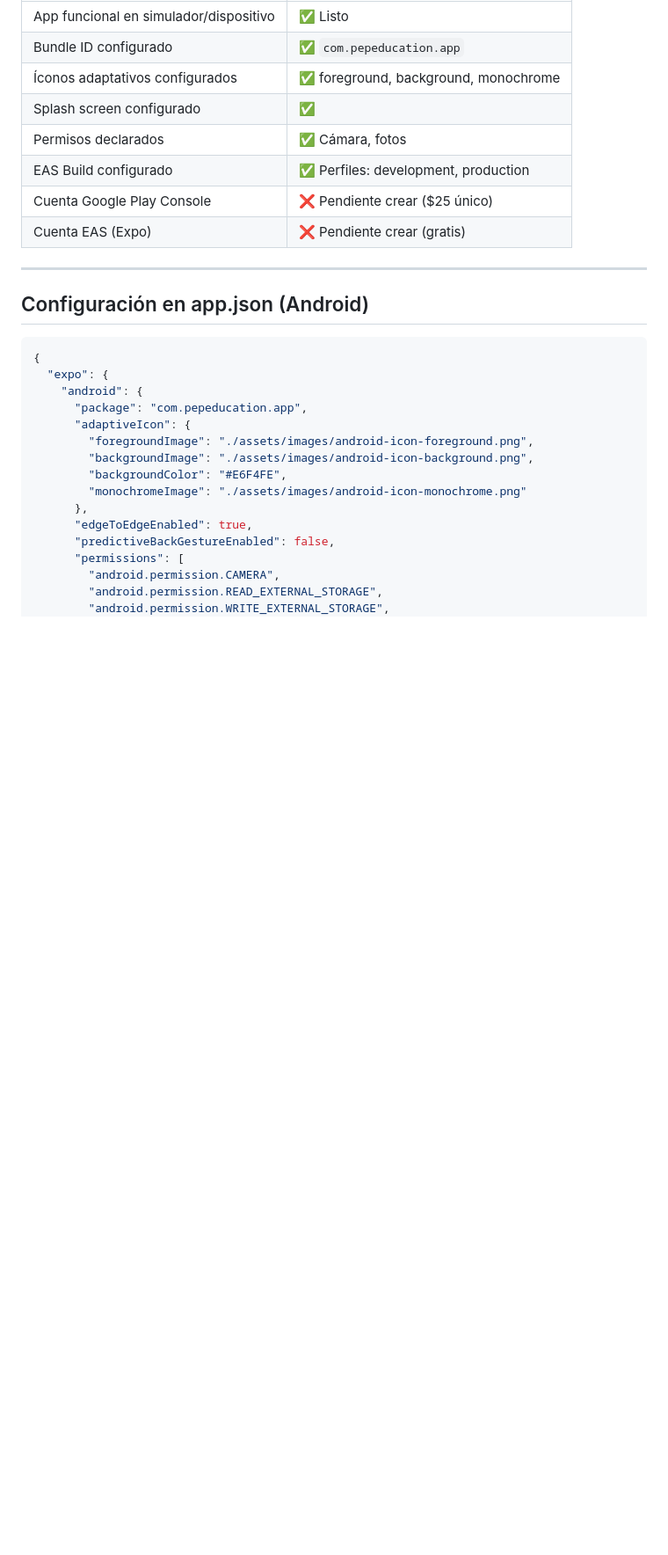
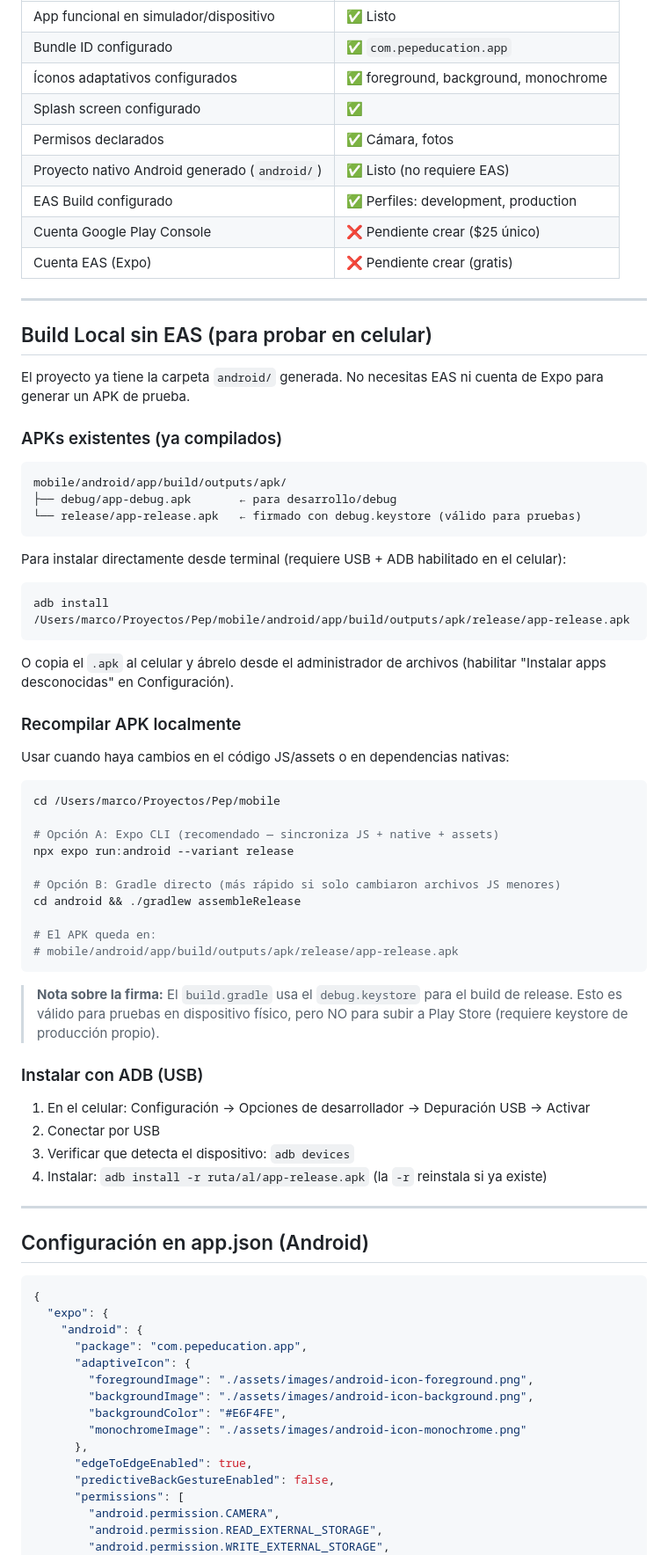
Before and after one commit to msmgxe/PepDocs, a Markdown page: docs/04_mobile_android.md, the part around the change. Shown at 88% size. Drawn GitHub-style; blank space fills up the shorter version.

Commit message:
Fix: documentar bugs RLS citas y build local sin EAS
- Corregidas políticas RLS ce_update y ce_delete en Supabase
  (antes solo admin podía editar/eliminar citas; ahora también el paciente dueño)
- Actualizado docs/04_mobile_android.md con sección de build local sin EAS

Co-Authored-By: Claude Sonnet 4.6 <noreply@anthropic.com>

````diff
--- a/docs/04_mobile_android.md
+++ b/docs/04_mobile_android.md
@@ -9,9 +9,58 @@
 | Íconos adaptativos configurados | ✅ foreground, background, monochrome |
 | Splash screen configurado | ✅ |
 | Permisos declarados | ✅ Cámara, fotos |
+| Proyecto nativo Android generado (`android/`) | ✅ Listo (no requiere EAS) |
 | EAS Build configurado | ✅ Perfiles: development, production |
 | Cuenta Google Play Console | ❌ Pendiente crear ($25 único) |
 | Cuenta EAS (Expo) | ❌ Pendiente crear (gratis) |
+
+---
+
+## Build Local sin EAS (para probar en celular)
+
+El proyecto ya tiene la carpeta `android/` generada. No necesitas EAS ni cuenta de Expo para generar un APK de prueba.
+
+### APKs existentes (ya compilados)
+
+```
+mobile/android/app/build/outputs/apk/
+├── debug/app-debug.apk       ← para desarrollo/debug
+└── release/app-release.apk   ← firmado con debug.keystore (válido para pruebas)
+```
+
+Para instalar directamente desde terminal (requiere USB + ADB habilitado en el celular):
+
+```bash
+adb install /Users/marco/Proyectos/Pep/mobile/android/app/build/outputs/apk/release/app-release.apk
+```
+
+O copia el `.apk` al celular y ábrelo desde el administrador de archivos (habilitar "Instalar apps desconocidas" en Configuración).
+
+### Recompilar APK localmente
+
+Usar cuando haya cambios en el código JS/assets o en dependencias nativas:
+
+```bash
+cd /Users/marco/Proyectos/Pep/mobile
+
+# Opción A: Expo CLI (recomendado — sincroniza JS + native + assets)
+npx expo run:android --variant release
+
+# Opción B: Gradle directo (más rápido si solo cambiaron archivos JS menores)
+cd android && ./gradlew assembleRelease
+
+# El APK queda en:
+# mobile/android/app/build/outputs/apk/release/app-release.apk
+```
+
+> **Nota sobre la firma:** El `build.gradle` usa el `debug.keystore` para el build de release. Esto es válido para pruebas en dispositivo físico, pero NO para subir a Play Store (requiere keystore de producción propio).
+
+### Instalar con ADB (USB)
+
+1. En el celular: Configuración → Opciones de desarrollador → Depuración USB → Activar
+2. Conectar por USB
+3. Verificar que detecta el dispositivo: `adb devices`
+4. Instalar: `adb install -r ruta/al/app-release.apk` (la `-r` reinstala si ya existe)
 
 ---
 
````
